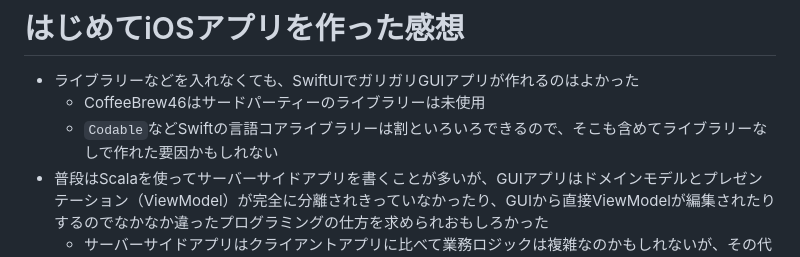
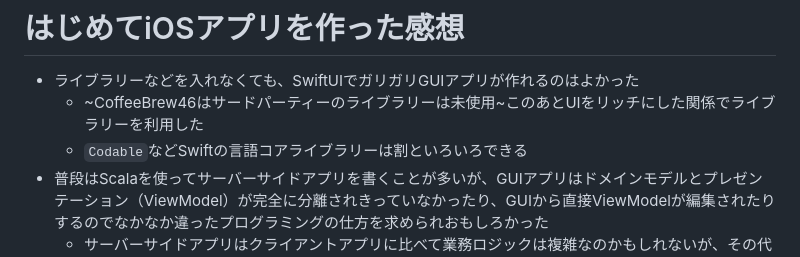
Before and after one commit to y-yu/zenn.dev, a Markdown page: articles/c73a037d24d5a6.md, the part around the change. GitHub-like rendering.

```diff
--- a/articles/c73a037d24d5a6.md
+++ b/articles/c73a037d24d5a6.md
@@ -48,8 +48,8 @@ https://www.youtube.com/watch?v=RvuJjEIZDVk
 # はじめてiOSアプリを作った感想
 
 - ライブラリーなどを入れなくても、SwiftUIでガリガリGUIアプリが作れるのはよかった
-    - CoffeeBrew46はサードパーティーのライブラリーは未使用
-    - `Codable`などSwiftの言語コアライブラリーは割といろいろできるので、そこも含めてライブラリーなしで作れた要因かもしれない
+    - ~CoffeeBrew46はサードパーティーのライブラリーは未使用~このあとUIをリッチにした関係でライブラリーを利用した
+    - `Codable`などSwiftの言語コアライブラリーは割といろいろできる
 - 普段はScalaを使ってサーバーサイドアプリを書くことが多いが、GUIアプリはドメインモデルとプレゼンテーション（ViewModel）が完全に分離されきっていなかったり、GUIから直接ViewModelが編集されたりするのでなかなか違ったプログラミングの仕方を求められおもしろかった
     - サーバーサイドアプリはクライアントアプリに比べて業務ロジックは複雑なのかもしれないが、その代わりに入出力がJSONやprotobufなど形式化された状態であり、かつレスポンスも同様に形式化されている。一方でGUIでは入出力をそのようにできるかどうかまだ分からない
 - 途中までは`xcodeproj`ファイルをXcodeからいじっていたが、[XcodeGen](https://github.com/yonaskolb/XcodeGen)に乗り換えたがこれは最終的に成功だったと思う
```
